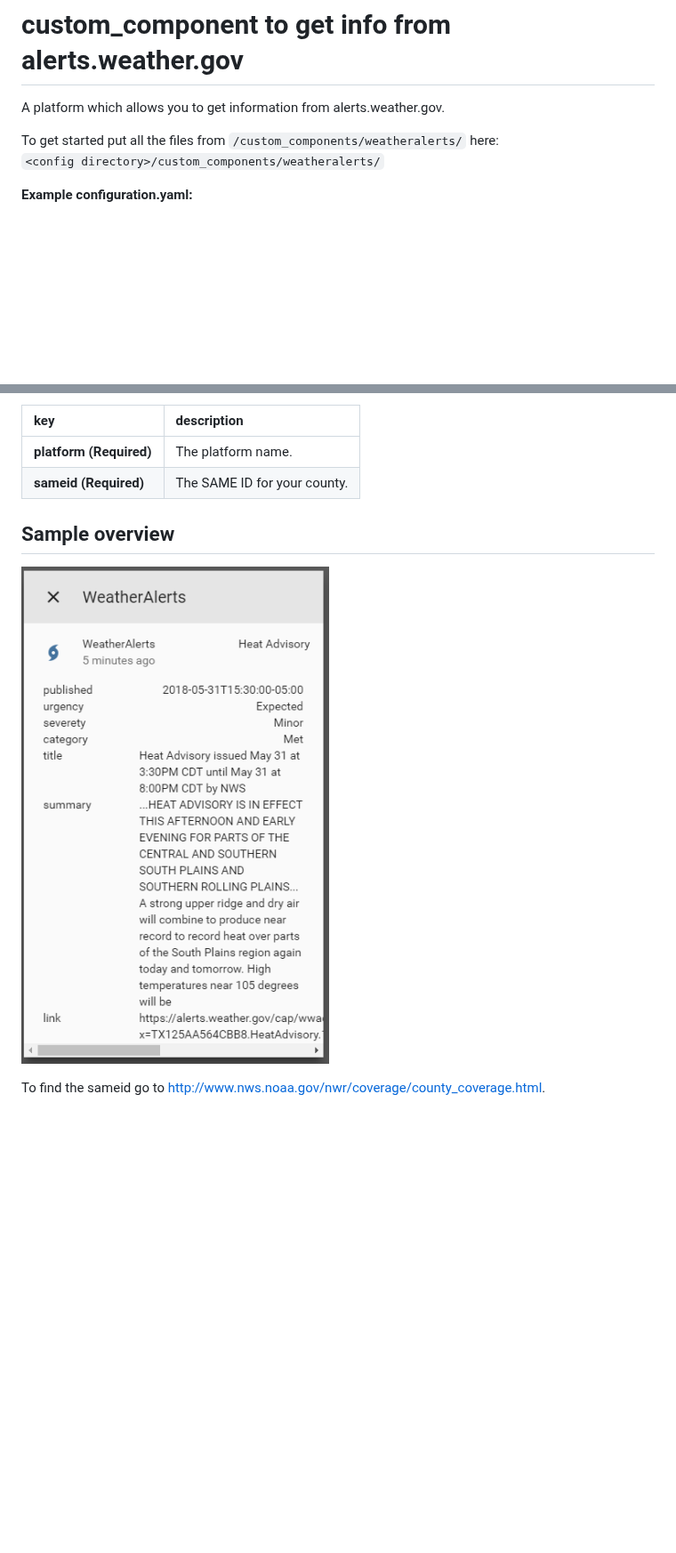
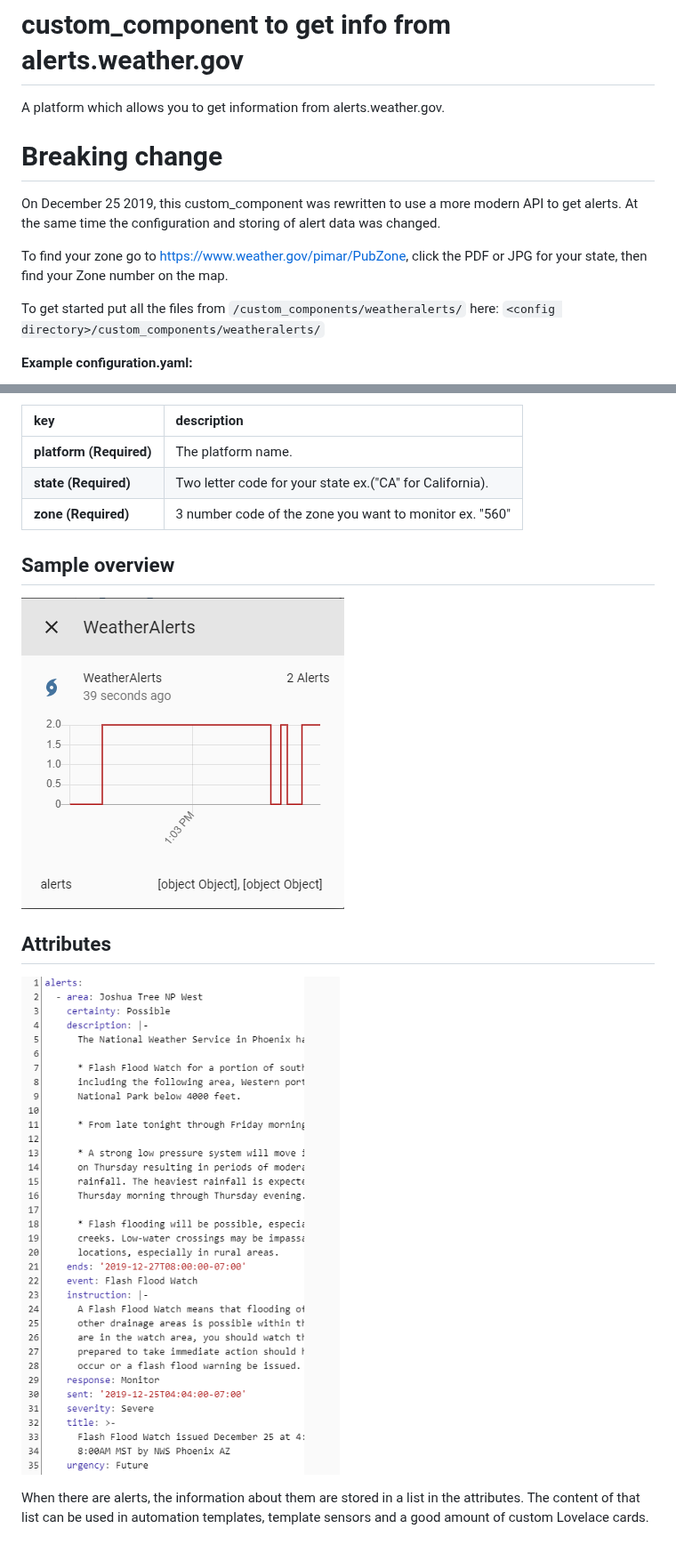
Before and after one commit to custom-components/weatheralerts, a Markdown page: README.md, 2 parts joined by grey strips. Shown at 89% size. Drawn GitHub-style; pictures changed too: attributes.png (added), overview.png (deleted), sensor.png (added); blank space fills up the shorter version.

Commit message:
Rewrite integration

```diff
--- a/README.md
+++ b/README.md
@@ -1,6 +1,13 @@
 # custom_component to get info from alerts.weather.gov
 
 A platform which allows you to get information from alerts.weather.gov.
+
+# Breaking change
+
+On December 25 2019, this custom_component was rewritten to use a more modern API to get alerts.
+At the same time the configuration and storing of alert data was changed.
+
+To find your zone go to [https://www.weather.gov/pimar/PubZone](https://www.weather.gov/pimar/PubZone), click the PDF or JPG for your state, then find your Zone number on the map.
 
 To get started put all the files from `/custom_components/weatheralerts/` here:
 `<config directory>/custom_components/weatheralerts/`
@@ -18,10 +25,16 @@ sensor:
 key | description
 :--- | :---
 **platform (Required)** | The platform name.
-**sameid (Required)** | The SAME ID for your county.
+**state (Required)** | Two letter code for your state ex.("CA" for California).
+**zone (Required)** | 3 number code of the zone you want to monitor ex. "560"
 
 ## Sample overview
 
-![Sample overview](overview.png)
+![Sample overview](sensor.png)
 
-To find the sameid go to [http://www.nws.noaa.gov/nwr/coverage/county_coverage.html](http://www.nws.noaa.gov/nwr/coverage/county_coverage.html).
+## Attributes
+
+![Sample overview](attributes.png)
+
+When there are alerts, the information about them are stored in a list in the attributes.
+The content of that list can be used in automation templates, template sensors and a good amount of custom Lovelace cards.
```
Also changed, not shown: 4 other files.
